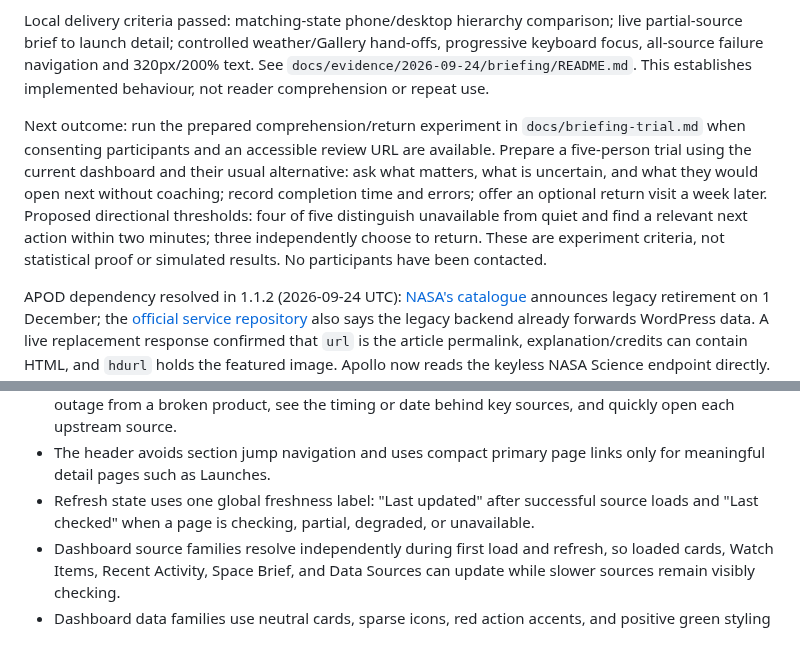
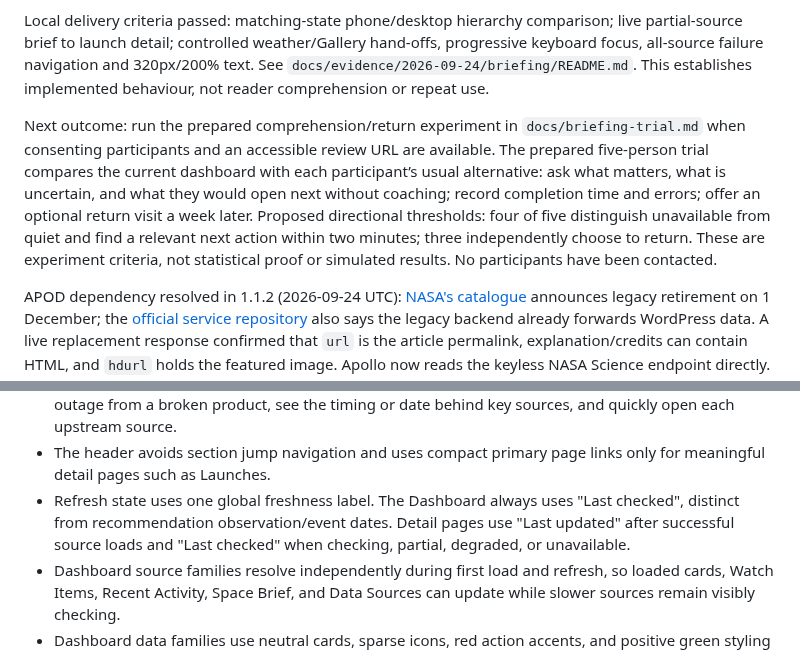
Before and after one commit to jaylamanca94/apollo, a Markdown page: PRODUCT-README.md, 2 parts joined by grey strips. GitHub-like rendering.

Commit message:
Reconcile briefing freshness guidance

```diff
--- a/PRODUCT-README.md
+++ b/PRODUCT-README.md
@@ -41,7 +41,7 @@ Selection hypothesis: lead with a Kp observation of at least 5 only when its sup
 
 Local delivery criteria passed: matching-state phone/desktop hierarchy comparison; live partial-source brief to launch detail; controlled weather/Gallery hand-offs, progressive keyboard focus, all-source failure navigation and 320px/200% text. See `docs/evidence/2026-09-24/briefing/README.md`. This establishes implemented behaviour, not reader comprehension or repeat use.
 
-Next outcome: run the prepared comprehension/return experiment in `docs/briefing-trial.md` when consenting participants and an accessible review URL are available. Prepare a five-person trial using the current dashboard and their usual alternative: ask what matters, what is uncertain, and what they would open next without coaching; record completion time and errors; offer an optional return visit a week later. Proposed directional thresholds: four of five distinguish unavailable from quiet and find a relevant next action within two minutes; three independently choose to return. These are experiment criteria, not statistical proof or simulated results. No participants have been contacted.
+Next outcome: run the prepared comprehension/return experiment in `docs/briefing-trial.md` when consenting participants and an accessible review URL are available. The prepared five-person trial compares the current dashboard with each participant’s usual alternative: ask what matters, what is uncertain, and what they would open next without coaching; record completion time and errors; offer an optional return visit a week later. Proposed directional thresholds: four of five distinguish unavailable from quiet and find a relevant next action within two minutes; three independently choose to return. These are experiment criteria, not statistical proof or simulated results. No participants have been contacted.
 
 APOD dependency resolved in 1.1.2 (2026-09-24 UTC): [NASA's catalogue](https://api.nasa.gov/assets/json/apis.json) announces legacy retirement on 1 December; the [official service repository](https://github.com/nasa/apod-api) also says the legacy backend already forwards WordPress data. A live replacement response confirmed that `url` is the article permalink, explanation/credits can contain HTML, and `hdurl` holds the featured image. Apollo now reads the keyless NASA Science endpoint directly. Benefit: restore the daily exploration image and readable explanation while retaining date, credit, alt text and original source. The Gallery's existing Acadia composition is retained. Success: live image/source journey, safe alternate-media hand-off, validated fallback/recovery, and narrow-screen readability. These checks are local-service/browser evidence, not hosted acceptance.
 
@@ -146,7 +146,7 @@ Historically deferred MVP capabilities (research candidates, not prohibitions or
 - The asteroid summary should surface the closest object's approach time and distance before the object list, then use compact NASA CNEOS hazard-flag and Sentry monitoring context plus disclosure details for approach time, miss distance, speed, estimated diameter, NASA tracking flags, and object source links rather than expanding the dashboard card by default. Potentially hazardous asteroid copy should make clear that the flag reflects size and orbital-distance criteria, not an impact prediction. Sentry copy should make clear that it is NASA/JPL impact monitoring context, not a certainty of future impact.
 - The dashboard ends with a compact data-source status card so public demos can distinguish a source outage from a broken product, see the timing or date behind key sources, and quickly open each upstream source.
 - The header avoids section jump navigation and uses compact primary page links only for meaningful detail pages such as Launches.
-- Refresh state uses one global freshness label: "Last updated" after successful source loads and "Last checked" when a page is checking, partial, degraded, or unavailable.
+- Refresh state uses one global freshness label. The Dashboard always uses "Last checked", distinct from recommendation observation/event dates. Detail pages use "Last updated" after successful source loads and "Last checked" when checking, partial, degraded, or unavailable.
 - Dashboard source families resolve independently during first load and refresh, so loaded cards, Watch Items, Recent Activity, Space Brief, and Data Sources can update while slower sources remain visibly checking.
 - Dashboard data families use neutral cards, sparse icons, red action accents, and positive green styling for safe/good status messages.
 - Theme choice is stored locally in the browser; first-time visitors start from the operating system theme.
```
